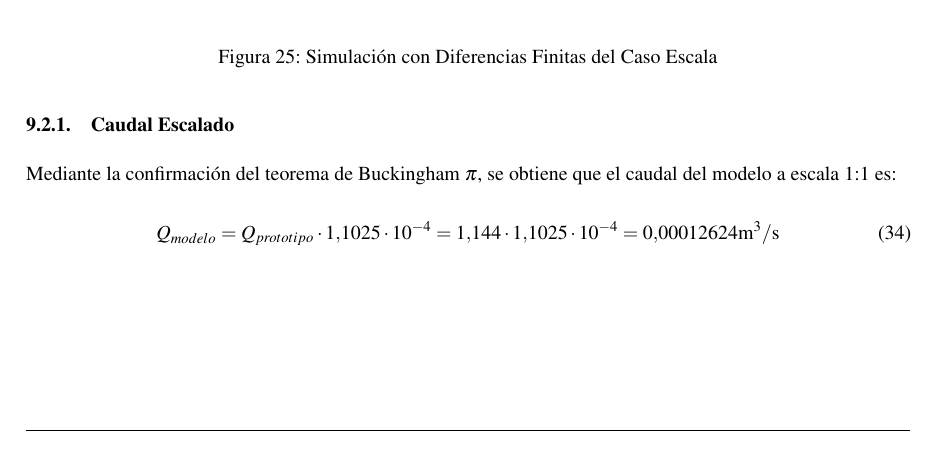
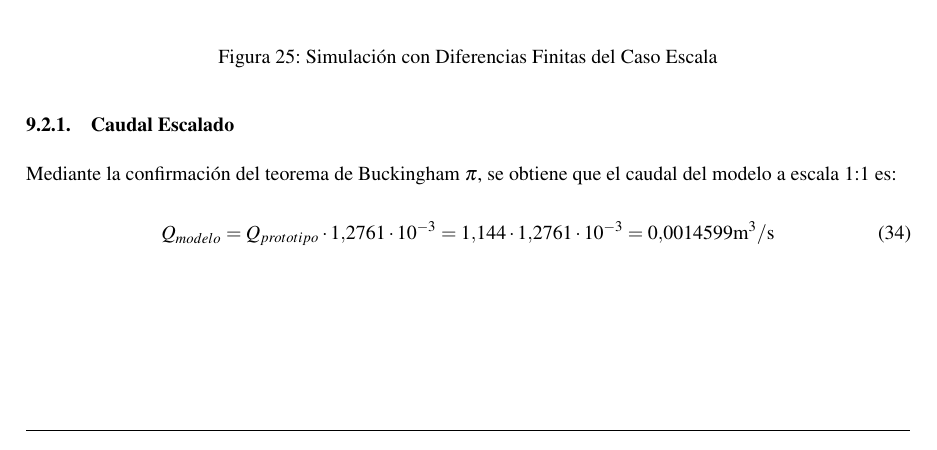
Before and after one commit to LukasWolff2002/ENTREGA_3_MCOC, a LaTeX document (INFORME/informe.tex, which reads INFORME/parte_3.tex): part of page 23 of 28, cut so that both start at the same text. Compiled offline with pdfLaTeX.

Commit message:
caudal bien

```diff
--- a/INFORME/parte_3.tex
+++ b/INFORME/parte_3.tex
@@ -151,7 +151,7 @@ Realizando la simulación computacional con diferencias finitas del modelo a esc
 Mediante la confirmación del teorema de Buckingham $\pi$, se obtiene que el caudal del modelo a escala 1:1 es:
 
 \begin{equation}
-    Q_{modelo} = Q_{prototipo} \cdot 1.1025 \cdot 10^{-4} = 1.144 \cdot 1.1025 \cdot 10^{-4} = 0.00012624 \text{m}^3/\text{s}
+    Q_{modelo} = Q_{prototipo} \cdot 1.2761 \cdot 10^{-3} = 1.144 \cdot 1.2761 \cdot 10^{-3} = 0.0014599 \text{m}^3/\text{s}
 \end{equation}
 
 %Realizando una simulación con las medidas escaladas (\ref{tab:medidas_escaladas})
```
